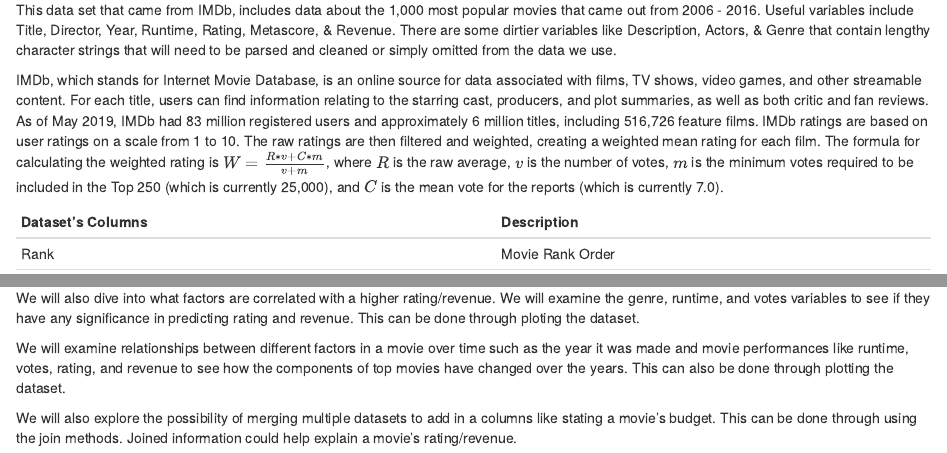
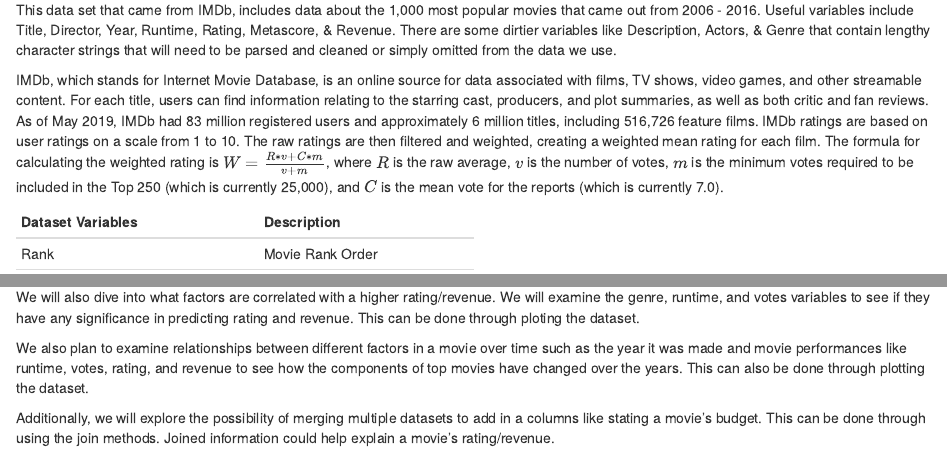
Before and after one commit to ashleyna7/ds202_project, an R Markdown document (proposal.Rmd): the page in a window 1100 px wide, from 3080 px down, and a second part further down, joined at a grey line. The pictures show the output file proposal.html that the author committed with the source, opened offline.

Commit message:
cleaned up document

```diff
--- a/proposal.Rmd
+++ b/proposal.Rmd
@@ -33,7 +33,7 @@
 
 IMDb, which stands for Internet Movie Database, is an online source for data associated with films, TV shows, video games, and other streamable content. For each title, users can find information relating to the starring cast, producers, and plot summaries, as well as both critic and fan reviews. As of May 2019, IMDb had 83 million registered users and approximately 6 million titles, including 516,726 feature films. IMDb ratings are based on user ratings on a scale from 1 to 10. The raw ratings are then filtered and weighted, creating a weighted mean rating for each film. The formula for calculating the weighted rating is $W = \frac{R*v + C*m}{v+m}$, where $R$ is the raw average, $v$ is the number of votes, $m$ is the minimum votes required to be included in the Top 250 (which is currently 25,000), and $C$ is the mean vote for the reports (which is currently 7.0).
 
-| Dataset's Columns  | Description      |
+| Dataset Variables  | Description      |
 | ------------------ | ---------------- |
 | Rank               | Movie Rank Order |
 | Title              | Tite of the film |
@@ -54,6 +54,6 @@
 
 We will also dive into what factors are correlated with a higher rating/revenue. We will examine the genre, runtime, and votes variables to see if they have any significance in predicting rating and revenue. This can be done through ploting the dataset.
 
-We will examine relationships between different factors in a movie over time such as the year it was made and movie performances like runtime, votes, rating, and revenue to see how the components of top movies have changed over the years. This can also be done through plotting the dataset.
+We also plan to examine relationships between different factors in a movie over time such as the year it was made and movie performances like runtime, votes, rating, and revenue to see how the components of top movies have changed over the years. This can also be done through plotting the dataset.
 
-We will also explore the possibility of merging multiple datasets to add in a columns like stating a movie's budget. This can be done through using the join methods. Joined information could help explain a movie's rating/revenue.
+Additionally, we will explore the possibility of merging multiple datasets to add in a columns like stating a movie's budget. This can be done through using the join methods. Joined information could help explain a movie's rating/revenue.
```
Also changed, not shown: proposal.html, 1 other file.
